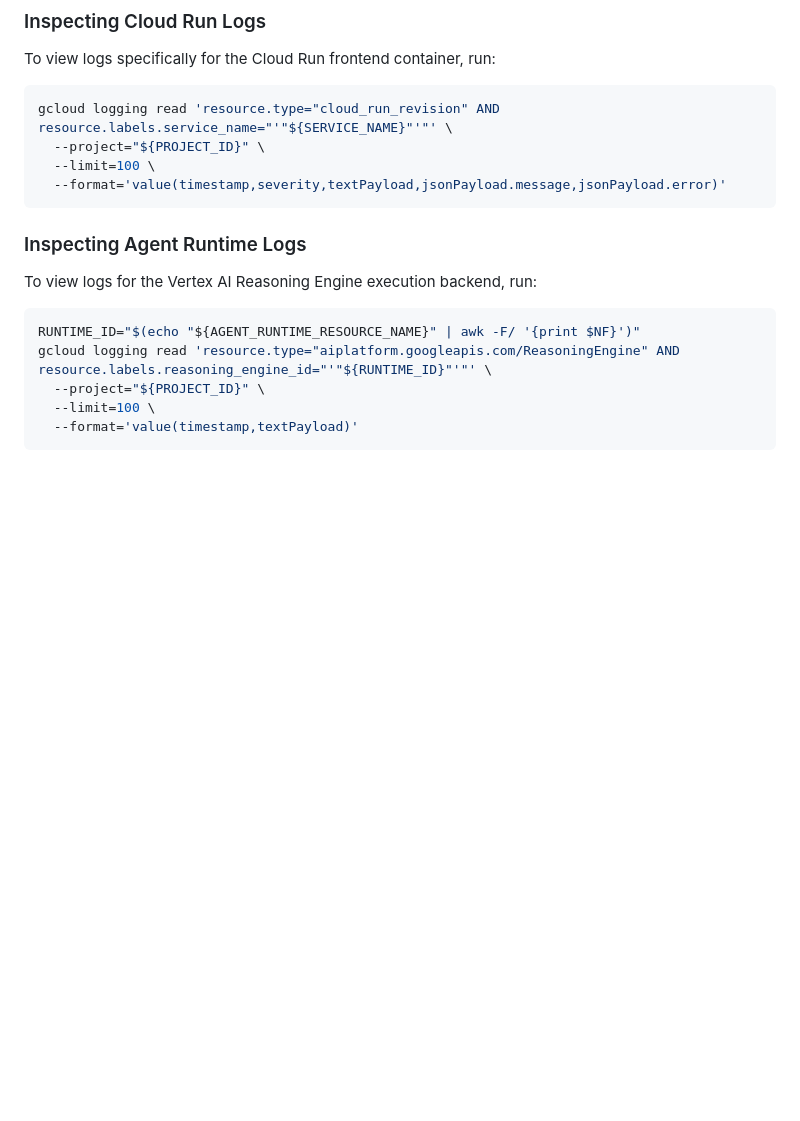
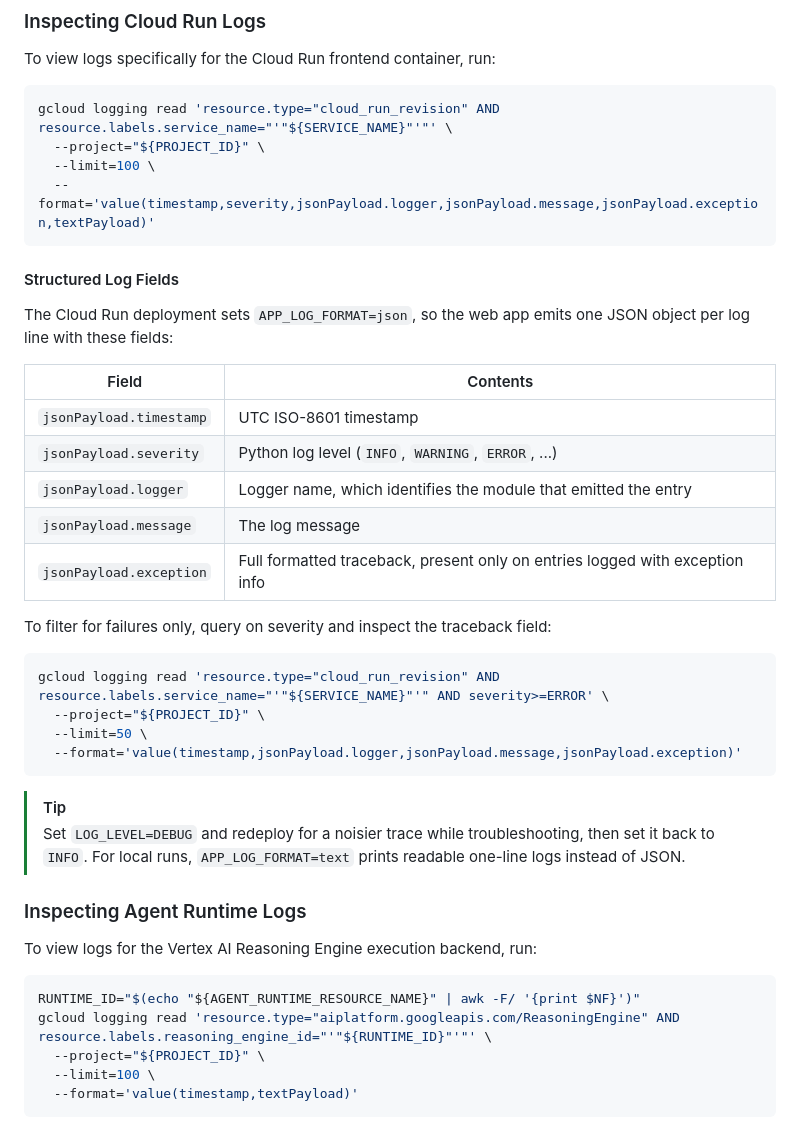
Before and after one commit to christiannarbon/gemini-ai-infographics-agent, a Markdown page: docs/usage/06-LOG-AND-COST-ANALYSIS.md, the part around the change. Rendered like a GitHub page; blank space fills up the shorter version.

Commit message:
Update notes for cost analysis

````diff
--- a/docs/usage/06-LOG-AND-COST-ANALYSIS.md
+++ b/docs/usage/06-LOG-AND-COST-ANALYSIS.md
@@ -30,8 +30,32 @@ To view logs specifically for the Cloud Run frontend container, run:
 gcloud logging read 'resource.type="cloud_run_revision" AND resource.labels.service_name="'"${SERVICE_NAME}"'"' \
   --project="${PROJECT_ID}" \
   --limit=100 \
-  --format='value(timestamp,severity,textPayload,jsonPayload.message,jsonPayload.error)'
+  --format='value(timestamp,severity,jsonPayload.logger,jsonPayload.message,jsonPayload.exception,textPayload)'
 ```
+
+#### Structured Log Fields
+
+The Cloud Run deployment sets `APP_LOG_FORMAT=json`, so the web app emits one JSON object per log line with these fields:
+
+| Field | Contents |
+| --- | --- |
+| `jsonPayload.timestamp` | UTC ISO-8601 timestamp |
+| `jsonPayload.severity` | Python log level (`INFO`, `WARNING`, `ERROR`, ...) |
+| `jsonPayload.logger` | Logger name, which identifies the module that emitted the entry |
+| `jsonPayload.message` | The log message |
+| `jsonPayload.exception` | Full formatted traceback, present only on entries logged with exception info |
+
+To filter for failures only, query on severity and inspect the traceback field:
+
+```bash
+gcloud logging read 'resource.type="cloud_run_revision" AND resource.labels.service_name="'"${SERVICE_NAME}"'" AND severity>=ERROR' \
+  --project="${PROJECT_ID}" \
+  --limit=50 \
+  --format='value(timestamp,jsonPayload.logger,jsonPayload.message,jsonPayload.exception)'
+```
+
+> [!TIP]
+> Set `LOG_LEVEL=DEBUG` and redeploy for a noisier trace while troubleshooting, then set it back to `INFO`. For local runs, `APP_LOG_FORMAT=text` prints readable one-line logs instead of JSON.
 
 ### Inspecting Agent Runtime Logs
 
````
